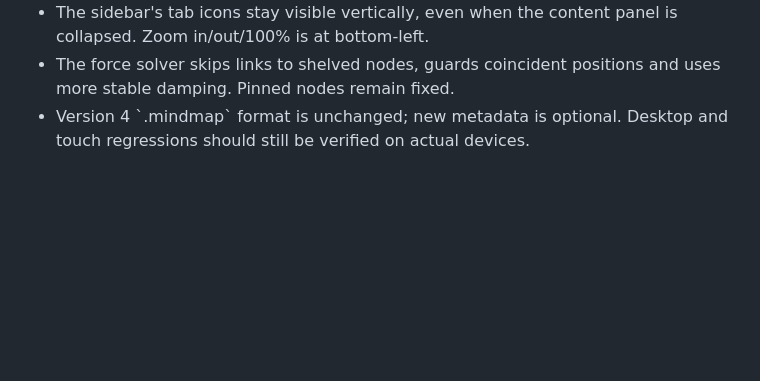
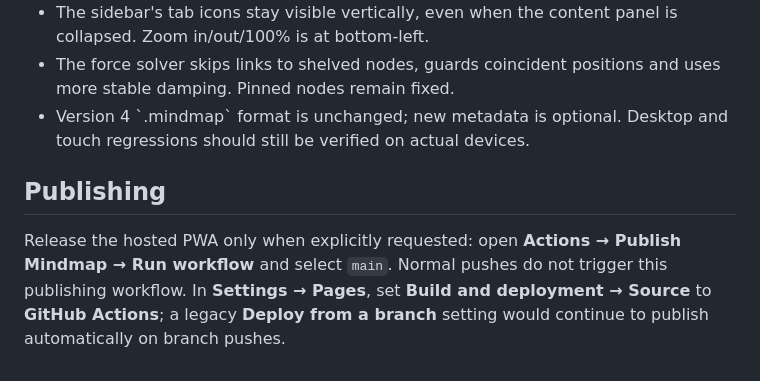
Before and after one commit to teodor-andonov/261019-1740_pwa-mindmap, a Markdown page: README.md, the part around the change. GitHub-like rendering; blank space fills up the shorter version.

Commit message:
docs: document manual-only Pages publishing

```diff
--- a/README.md
+++ b/README.md
@@ -40,3 +40,7 @@ Visit https://teodor-andonov.github.io/261019-1740_pwa-mindmap/ or run `python -
 - The sidebar's tab icons stay visible vertically, even when the content panel is collapsed. Zoom in/out/100% is at bottom-left.
 - The force solver skips links to shelved nodes, guards coincident positions and uses more stable damping. Pinned nodes remain fixed.
 - Version 4 \`.mindmap\` format is unchanged; new metadata is optional. Desktop and touch regressions should still be verified on actual devices.
+
+## Publishing
+
+Release the hosted PWA only when explicitly requested: open **Actions → Publish Mindmap → Run workflow** and select `main`. Normal pushes do not trigger this publishing workflow. In **Settings → Pages**, set **Build and deployment → Source** to **GitHub Actions**; a legacy **Deploy from a branch** setting would continue to publish automatically on branch pushes.
```
